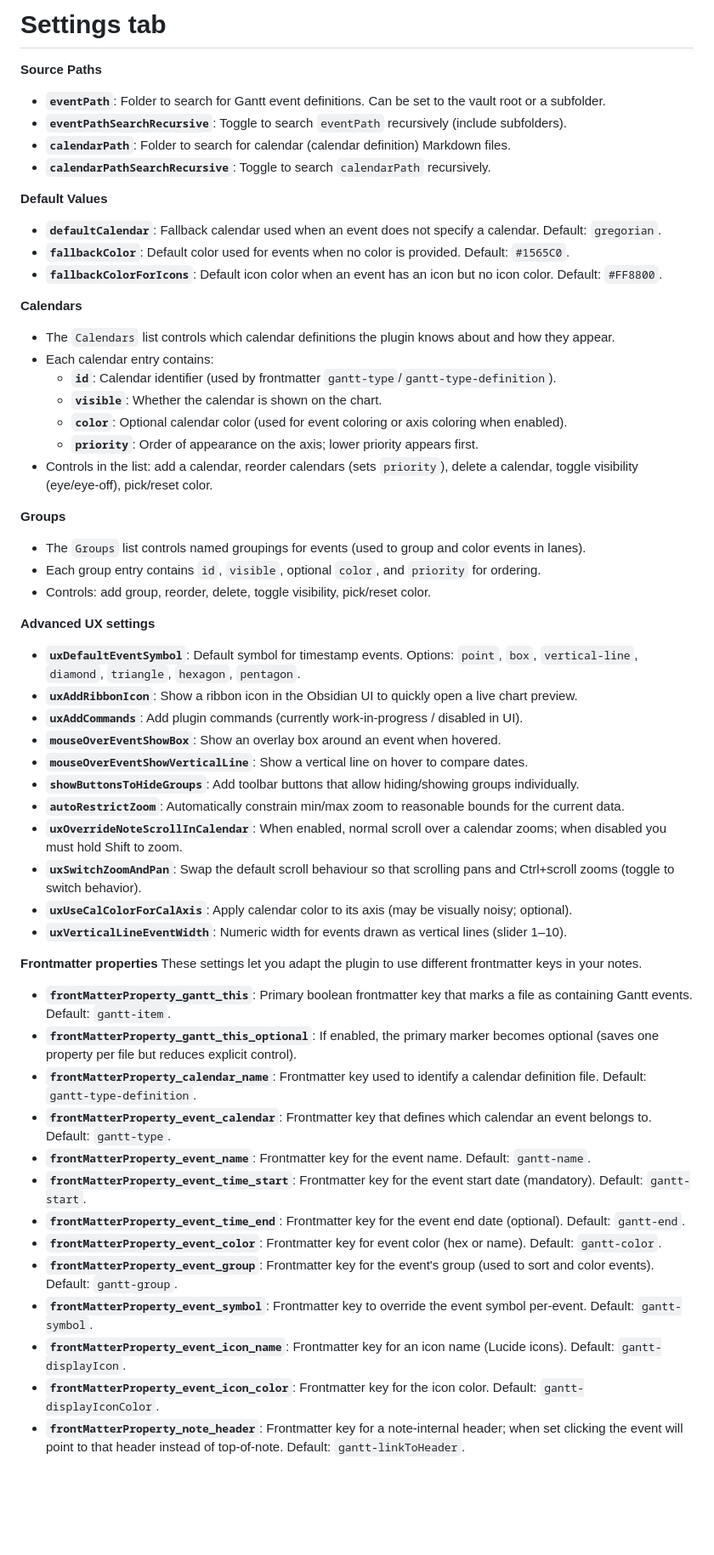
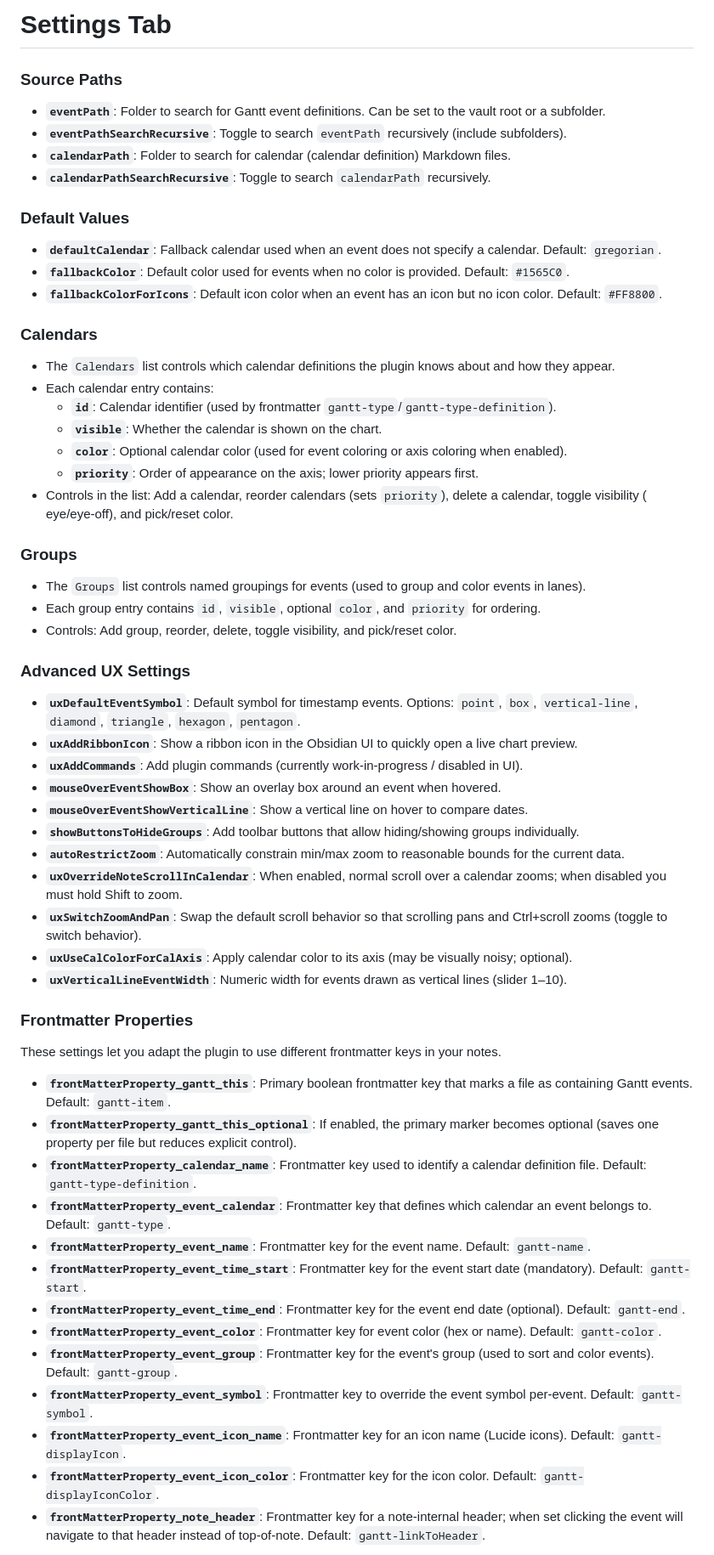
Before and after one commit to Altarok/gantt-this, a Markdown page: docs/06-Settings_explained.md, the part around one of its changes. Shown at 85% size. GitHub-like rendering; blank space fills up the shorter version.

Commit message:
improve grammar in docu 06

```diff
--- a/docs/06-Settings_explained.md
+++ b/docs/06-Settings_explained.md
@@ -1,56 +1,76 @@
-# Settings tab
+# Settings Tab
 
-**Source Paths**
+### Source Paths
+
 - **`eventPath`**: Folder to search for Gantt event definitions. Can be set to the vault root or a subfolder.
 - **`eventPathSearchRecursive`**: Toggle to search `eventPath` recursively (include subfolders).
 - **`calendarPath`**: Folder to search for calendar (calendar definition) Markdown files.
 - **`calendarPathSearchRecursive`**: Toggle to search `calendarPath` recursively.
 
-**Default Values**
+### Default Values
+
 - **`defaultCalendar`**: Fallback calendar used when an event does not specify a calendar. Default: `gregorian`.
 - **`fallbackColor`**: Default color used for events when no color is provided. Default: `#1565C0`.
 - **`fallbackColorForIcons`**: Default icon color when an event has an icon but no icon color. Default: `#FF8800`.
 
-**Calendars**
+### Calendars
+
 - The `Calendars` list controls which calendar definitions the plugin knows about and how they appear.
 - Each calendar entry contains:
-	- **`id`**: Calendar identifier (used by frontmatter `gantt-type`/`gantt-type-definition`).
-	- **`visible`**: Whether the calendar is shown on the chart.
-	- **`color`**: Optional calendar color (used for event coloring or axis coloring when enabled).
-	- **`priority`**: Order of appearance on the axis; lower priority appears first.
-- Controls in the list: add a calendar, reorder calendars (sets `priority`), delete a calendar, toggle visibility (eye/eye-off), pick/reset color.
+  - **`id`**: Calendar identifier (used by frontmatter `gantt-type`/`gantt-type-definition`).
+  - **`visible`**: Whether the calendar is shown on the chart.
+  - **`color`**: Optional calendar color (used for event coloring or axis coloring when enabled).
+  - **`priority`**: Order of appearance on the axis; lower priority appears first.
+- Controls in the list: Add a calendar, reorder calendars (sets `priority`), delete a calendar, toggle visibility (
+  eye/eye-off), and pick/reset color.
 
-**Groups**
+### Groups
+
 - The `Groups` list controls named groupings for events (used to group and color events in lanes).
 - Each group entry contains `id`, `visible`, optional `color`, and `priority` for ordering.
-- Controls: add group, reorder, delete, toggle visibility, pick/reset color.
+- Controls: Add group, reorder, delete, toggle visibility, and pick/reset color.
 
-**Advanced UX settings**
-- **`uxDefaultEventSymbol`**: Default symbol for timestamp events. Options: `point`, `box`, `vertical-line`, `diamond`, `triangle`, `hexagon`, `pentagon`.
+### Advanced UX Settings
+
+- **`uxDefaultEventSymbol`**: Default symbol for timestamp events. Options: `point`, `box`, `vertical-line`, `diamond`,
+  `triangle`, `hexagon`, `pentagon`.
 - **`uxAddRibbonIcon`**: Show a ribbon icon in the Obsidian UI to quickly open a live chart preview.
 - **`uxAddCommands`**: Add plugin commands (currently work-in-progress / disabled in UI).
 - **`mouseOverEventShowBox`**: Show an overlay box around an event when hovered.
 - **`mouseOverEventShowVerticalLine`**: Show a vertical line on hover to compare dates.
 - **`showButtonsToHideGroups`**: Add toolbar buttons that allow hiding/showing groups individually.
 - **`autoRestrictZoom`**: Automatically constrain min/max zoom to reasonable bounds for the current data.
-- **`uxOverrideNoteScrollInCalendar`**: When enabled, normal scroll over a calendar zooms; when disabled you must hold Shift to zoom.
-- **`uxSwitchZoomAndPan`**: Swap the default scroll behaviour so that scrolling pans and Ctrl+scroll zooms (toggle to switch behavior).
+- **`uxOverrideNoteScrollInCalendar`**: When enabled, normal scroll over a calendar zooms; when disabled you must hold
+  Shift to zoom.
+- **`uxSwitchZoomAndPan`**: Swap the default scroll behavior so that scrolling pans and Ctrl+scroll zooms (toggle to
+  switch behavior).
 - **`uxUseCalColorForCalAxis`**: Apply calendar color to its axis (may be visually noisy; optional).
 - **`uxVerticalLineEventWidth`**: Numeric width for events drawn as vertical lines (slider 1–10).
 
-**Frontmatter properties**
+### Frontmatter Properties
+
 These settings let you adapt the plugin to use different frontmatter keys in your notes.
-- **`frontMatterProperty_gantt_this`**: Primary boolean frontmatter key that marks a file as containing Gantt events. Default: `gantt-item`.
-- **`frontMatterProperty_gantt_this_optional`**: If enabled, the primary marker becomes optional (saves one property per file but reduces explicit control).
-- **`frontMatterProperty_calendar_name`**: Frontmatter key used to identify a calendar definition file. Default: `gantt-type-definition`.
-- **`frontMatterProperty_event_calendar`**: Frontmatter key that defines which calendar an event belongs to. Default: `gantt-type`.
+
+- **`frontMatterProperty_gantt_this`**: Primary boolean frontmatter key that marks a file as containing Gantt events.
+  Default: `gantt-item`.
+- **`frontMatterProperty_gantt_this_optional`**: If enabled, the primary marker becomes optional (saves one property per
+  file but reduces explicit control).
+- **`frontMatterProperty_calendar_name`**: Frontmatter key used to identify a calendar definition file. Default:
+  `gantt-type-definition`.
+- **`frontMatterProperty_event_calendar`**: Frontmatter key that defines which calendar an event belongs to. Default:
+  `gantt-type`.
 - **`frontMatterProperty_event_name`**: Frontmatter key for the event name. Default: `gantt-name`.
-- **`frontMatterProperty_event_time_start`**: Frontmatter key for the event start date (mandatory). Default: `gantt-start`.
+- **`frontMatterProperty_event_time_start`**: Frontmatter key for the event start date (mandatory). Default:
+  `gantt-start`.
 - **`frontMatterProperty_event_time_end`**: Frontmatter key for the event end date (optional). Default: `gantt-end`.
 - **`frontMatterProperty_event_color`**: Frontmatter key for event color (hex or name). Default: `gantt-color`.
-- **`frontMatterProperty_event_group`**: Frontmatter key for the event's group (used to sort and color events). Default: `gantt-group`.
-- **`frontMatterProperty_event_symbol`**: Frontmatter key to override the event symbol per-event. Default: `gantt-symbol`.
-- **`frontMatterProperty_event_icon_name`**: Frontmatter key for an icon name (Lucide icons). Default: `gantt-displayIcon`.
+- **`frontMatterProperty_event_group`**: Frontmatter key for the event's group (used to sort and color events). Default:
+  `gantt-group`.
+- **`frontMatterProperty_event_symbol`**: Frontmatter key to override the event symbol per-event. Default:
+  `gantt-symbol`.
+- **`frontMatterProperty_event_icon_name`**: Frontmatter key for an icon name (Lucide icons). Default:
+  `gantt-displayIcon`.
 - **`frontMatterProperty_event_icon_color`**: Frontmatter key for the icon color. Default: `gantt-displayIconColor`.
-- **`frontMatterProperty_note_header`**: Frontmatter key for a note-internal header; when set clicking the event will point to that header instead of top-of-note. Default: `gantt-linkToHeader`.
+- **`frontMatterProperty_note_header`**: Frontmatter key for a note-internal header; when set clicking the event will
+  navigate to that header instead of top-of-note. Default: `gantt-linkToHeader`.
 
```
Also changed, not shown: other parts of docs/06-Settings_explained.md (+8 -4 lines).
